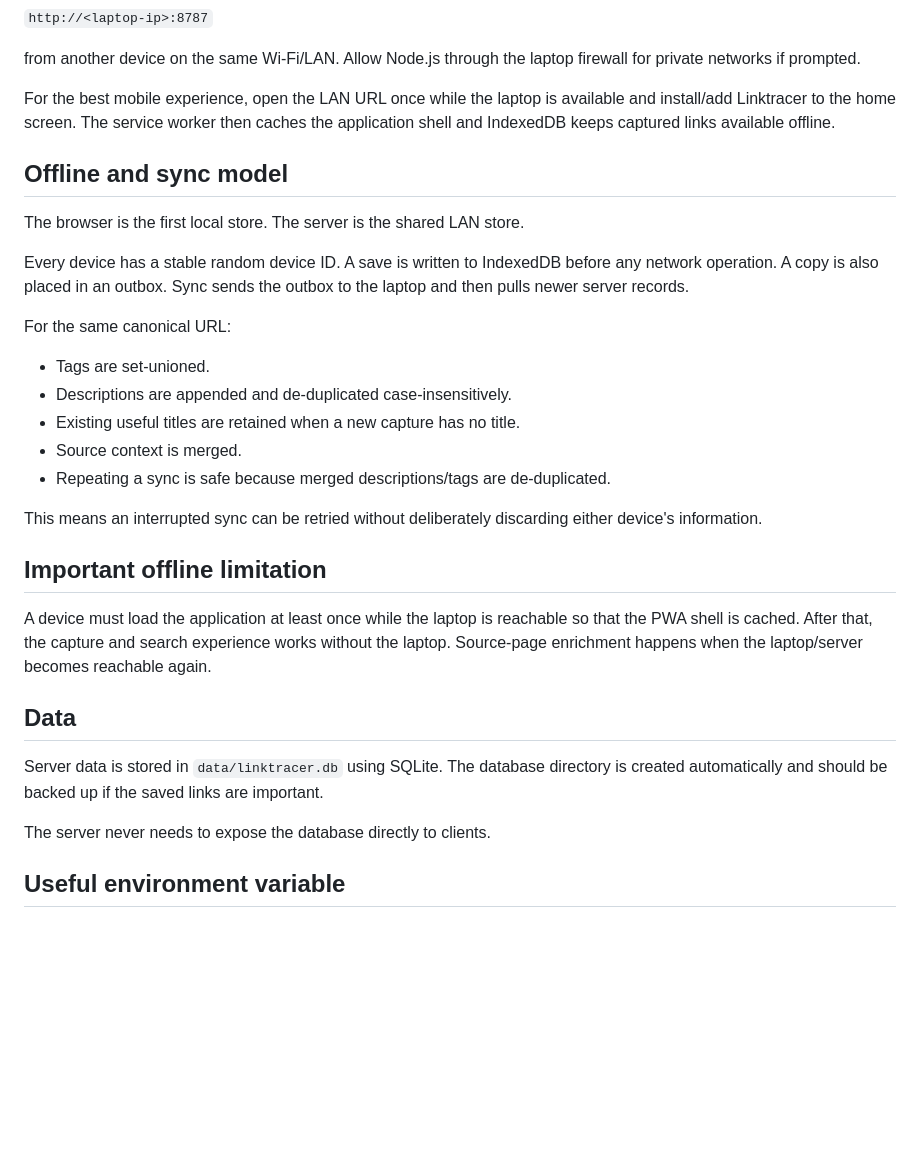
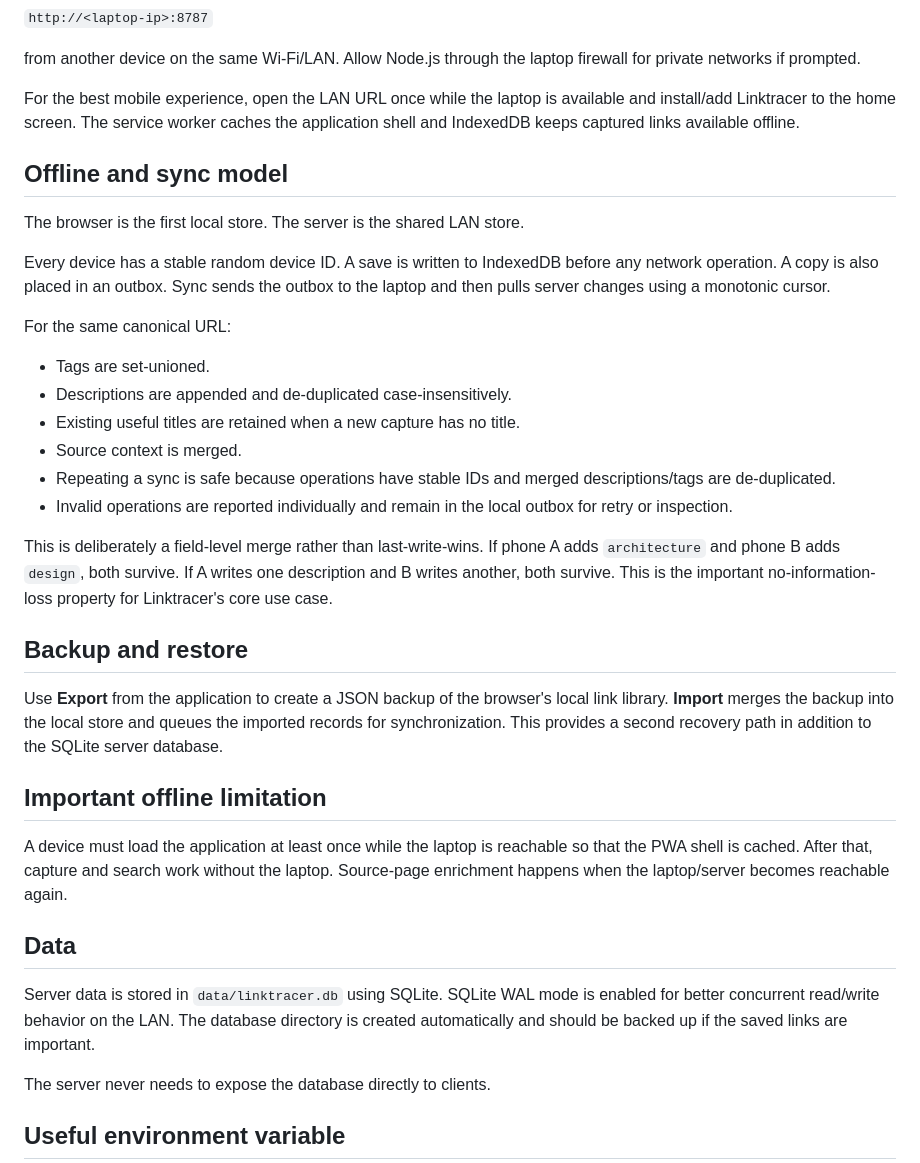
Before and after one commit to sourabhJainR/Linktracer, a Markdown page: README.md, the part around one of its changes. GitHub-like rendering; blank space fills up the shorter version.

```diff
--- a/README.md
+++ b/README.md
@@ -38,13 +55,13 @@ Find the laptop's LAN IP and open:
 
 from another device on the same Wi-Fi/LAN. Allow Node.js through the laptop firewall for private networks if prompted.
 
-For the best mobile experience, open the LAN URL once while the laptop is available and install/add Linktracer to the home screen. The service worker then caches the application shell and IndexedDB keeps captured links available offline.
+For the best mobile experience, open the LAN URL once while the laptop is available and install/add Linktracer to the home screen. The service worker caches the application shell and IndexedDB keeps captured links available offline.
 
 ## Offline and sync model
 
 The browser is the first local store. The server is the shared LAN store.
 
-Every device has a stable random device ID. A save is written to IndexedDB before any network operation. A copy is also placed in an outbox. Sync sends the outbox to the laptop and then pulls newer server records.
+Every device has a stable random device ID. A save is written to IndexedDB before any network operation. A copy is also placed in an outbox. Sync sends the outbox to the laptop and then pulls server changes using a monotonic cursor.
 
 For the same canonical URL:
 
@@ -52,17 +69,22 @@ For the same canonical URL:
 - Descriptions are appended and de-duplicated case-insensitively.
 - Existing useful titles are retained when a new capture has no title.
 - Source context is merged.
-- Repeating a sync is safe because merged descriptions/tags are de-duplicated.
+- Repeating a sync is safe because operations have stable IDs and merged descriptions/tags are de-duplicated.
+- Invalid operations are reported individually and remain in the local outbox for retry or inspection.
 
-This means an interrupted sync can be retried without deliberately discarding either device's information.
+This is deliberately a field-level merge rather than last-write-wins. If phone A adds `architecture` and phone B adds `design`, both survive. If A writes one description and B writes another, both survive. This is the important no-information-loss property for Linktracer's core use case.
+
+## Backup and restore
+
+Use **Export** from the application to create a JSON backup of the browser's local link library. **Import** merges the backup into the local store and queues the imported records for synchronization. This provides a second recovery path in addition to the SQLite server database.
 
 ## Important offline limitation
 
-A device must load the application at least once while the laptop is reachable so that the PWA shell is cached. After that, the capture and search experience works without the laptop. Source-page enrichment happens when the laptop/server becomes reachable again.
+A device must load the application at least once while the laptop is reachable so that the PWA shell is cached. After that, capture and search work without the laptop. Source-page enrichment happens when the laptop/server becomes reachable again.
 
 ## Data
 
-Server data is stored in `data/linktracer.db` using SQLite. The database directory is created automatically and should be backed up if the saved links are important.
+Server data is stored in `data/linktracer.db` using SQLite. SQLite WAL mode is enabled for better concurrent read/write behavior on the LAN. The database directory is created automatically and should be backed up if the saved links are important.
 
 The server never needs to expose the database directly to clients.
 
```
Also changed, not shown: other parts of README.md (+22 -5 lines).
